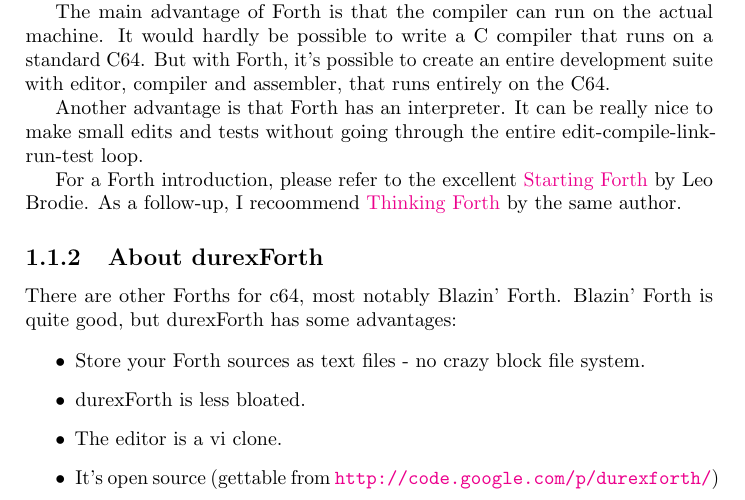
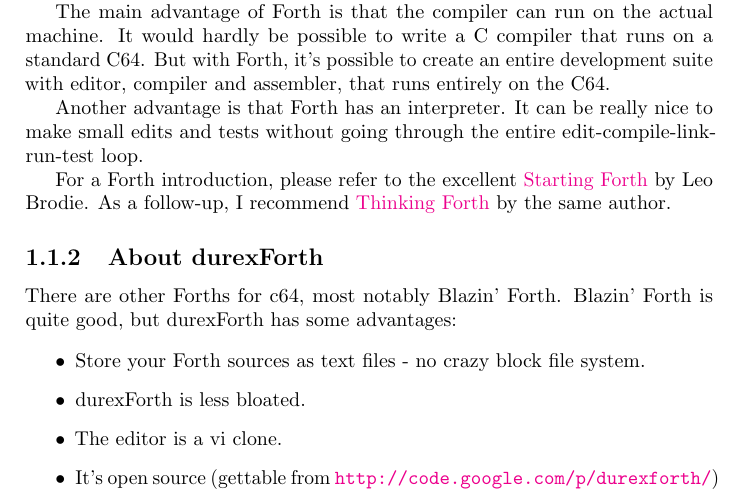
Before and after one commit to jkotlinski/durexforth, a LaTeX document (docs/manual.tex, which reads docs/intro.tex): part of page 5 of 18, cut so that both start at the same text. Compiled offline with pdfLaTeX.

Commit message:
fix spelling error

```diff
--- a/docs/intro.tex
+++ b/docs/intro.tex
@@ -16,7 +16,7 @@
 
 Another advantage is that Forth has an interpreter. It can be really nice to make small edits and tests without going through the entire edit-compile-link-run-test loop.
 
-For a Forth introduction, please refer to the excellent \href{http://www.forth.com/starting-forth/}{Starting Forth} by Leo Brodie. As a follow-up, I recoommend \href{http://thinking-forth.sourceforge.net/}{Thinking Forth} by the same author.
+For a Forth introduction, please refer to the excellent \href{http://www.forth.com/starting-forth/}{Starting Forth} by Leo Brodie. As a follow-up, I recommend \href{http://thinking-forth.sourceforge.net/}{Thinking Forth} by the same author.
 
 \subsection{About durexForth}
 
```
